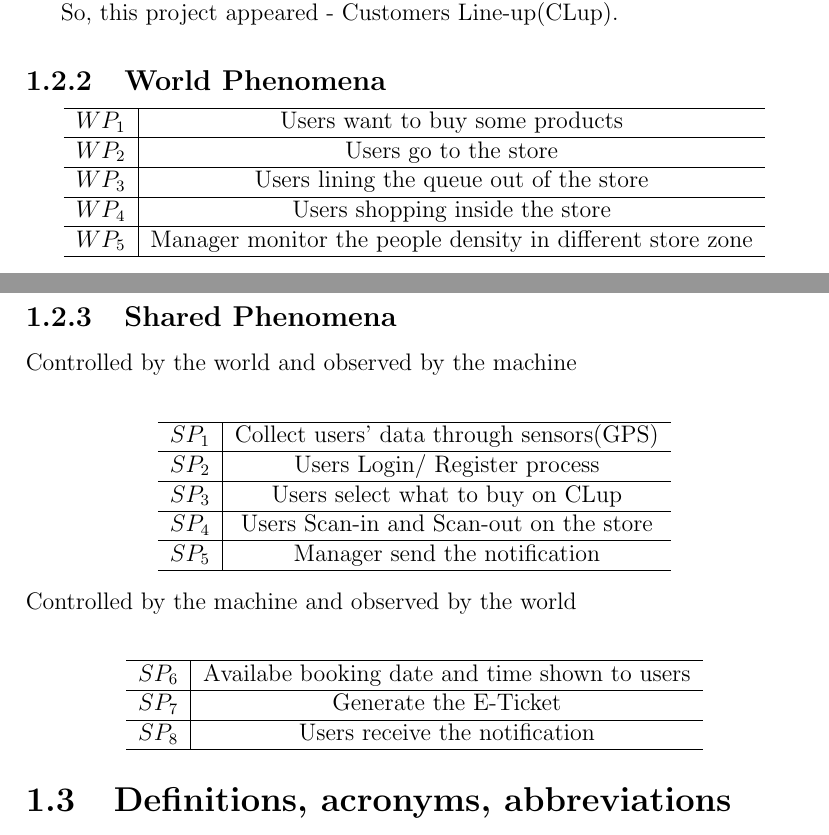
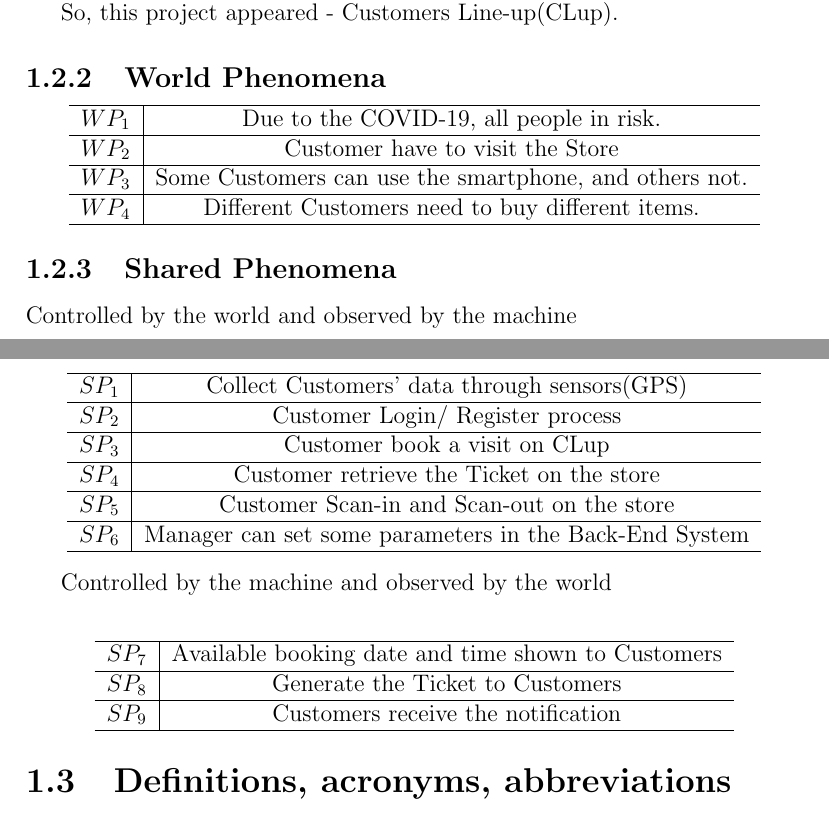
Before and after one commit to ZHANG-Y-D/RASD-DD-CLup-CustomersLineup, a LaTeX thesis (RASD/RASD1.tex): two parts of pages 5 and 6 of 54, joined at a grey line, cut so that both start at the same text. Compiled offline with pdfLaTeX.

Commit message:
Reviewed and modified some bugs

```diff
--- a/RASD/RASD1.tex
+++ b/RASD/RASD1.tex
@@ -103,15 +103,13 @@ So, this project appeared - Customers Line-up(CLup).
 \begin{center}
 	\begin{tabular}{ c|c }
 		\hline
-		$WP_1$ & Users want to buy some products \\
+		$WP_1$ & Due to the COVID-19, all people in risk. \\
 		\hline
-		$WP_2$ & Users go to the store \\
+		$WP_2$ & Customer have to visit the Store \\
 		\hline
-		$WP_3$ & Users lining the queue out of the store \\
+		$WP_3$ & Some Customers can use the smartphone, and others not. \\
 		\hline
-		$WP_4$ & Users shopping inside the store \\
-		\hline
-		$WP_5$ & Manager monitor the people density in different store zone \\
+		$WP_4$ & Different Customers need to buy different items. \\
 		\hline
 	\end{tabular}
 \end{center}
@@ -121,27 +119,31 @@ Controlled by the world and observed by the machine\\
 \begin{center}
 	\begin{tabular}{ c|c }
 		\hline
-		$SP_1$ & Collect users' data through sensors(GPS) \\
+		$SP_1$ & Collect Customers' data through sensors(GPS) \\
 		\hline
-		$SP_2$ & Users Login/ Register process \\
+		$SP_2$ & Customer Login/ Register process \\
 		\hline
-		$SP_3$ & Users select what to buy on CLup\\
+		$SP_3$ & Customer book a visit on CLup \\
 		\hline
-		$SP_4$ & Users Scan-in and Scan-out on the store\\
+		$SP_4$ & Customer retrieve the Ticket on the store\\
 		\hline
-		$SP_5$ & Manager send the notification\\
+		$SP_5$ & Customer Scan-in and Scan-out on the store\\
+		\hline
+		$SP_6$ & Manager can set some parameters in the Back-End System \\
 		\hline
 	\end{tabular}
 \end{center}
-Controlled by the machine and observed by the world\\
+
+
+Controlled by the machine and observed by the world \\
 \begin{center}
 	\begin{tabular}{ c|c }
 		\hline
-		$SP_6$ &  Availabe booking date and time shown to users\\
+		$SP_7$ &  Available booking date and time shown to Customers \\
 		\hline
-		$SP_7$ &  Generate the E-Ticket\\
+		$SP_8$ &  Generate the Ticket to Customers \\
 		\hline
-		$SP_8$ &  Users receive the notification\\
+		$SP_9$ &  Customers receive the notification \\
 		\hline
 	\end{tabular}
 \end{center}
```
Also changed, not shown: RASD/RASD1.pdf.
